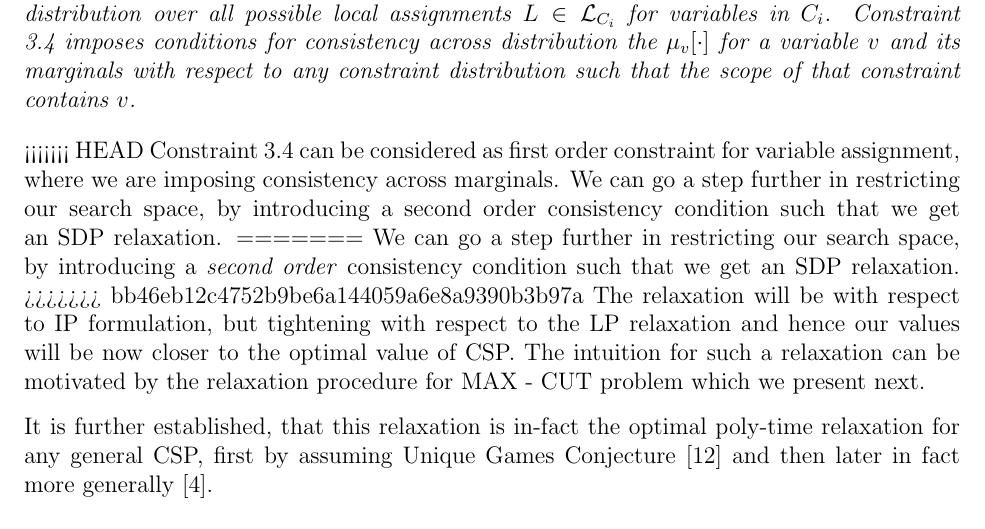
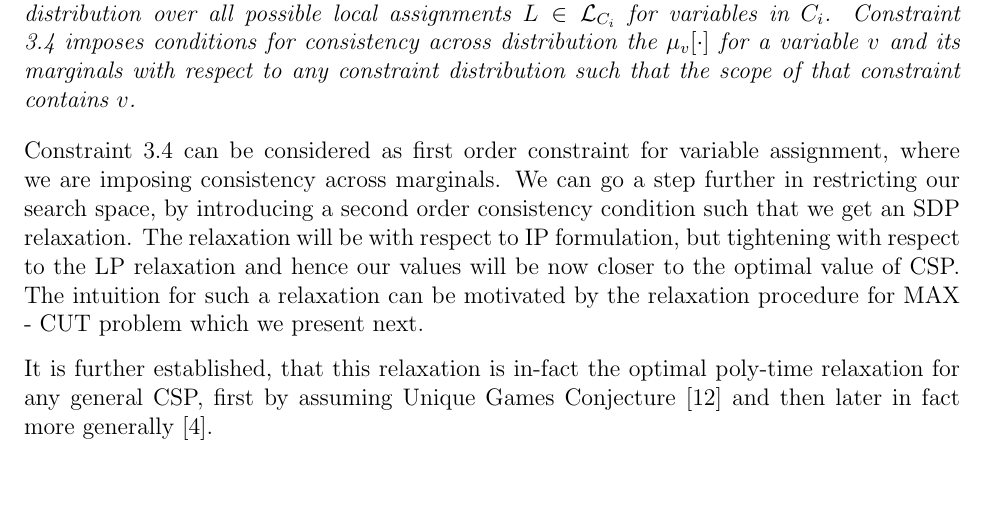
Before and after one commit to rileyjmurray/ee227cProject, a LaTeX paper (root.tex, which reads sections/sdp.tex): part of page 17 of 32, cut so that both start at the same text, the shorter picture padded with empty space. Compiled offline with pdfLaTeX.

Commit message:
some kind of merge conflict. fixed it/

```diff
--- a/sections/sdp.tex
+++ b/sections/sdp.tex
@@ -11,12 +11,8 @@ For a CSP $\C = (V, C, W)$,  \textit{$\fa v \in V, \mu_v[\cdot] : D \rightarrow
 Constraint \ref{eq:canonLPConsistency} imposes conditions for consistency across distribution the $\mu_v[\cdot]$ for a variable $v$ and its marginals with respect to any constraint distribution such that the scope of that constraint contains $v$.}
 \end{discussion}
 
-<<<<<<< HEAD
 Constraint \ref{eq:canonLPConsistency} can be considered as first order constraint for variable assignment, where we are imposing consistency across marginals.
 We can go a step further in restricting our search space, by introducing a second order consistency condition such that we get an SDP relaxation.
-=======
-We can go a step further in restricting our search space, by introducing a \textit{second order} consistency condition such that we get an SDP relaxation.
->>>>>>> bb46eb12c4752b9be6a144059a6e8a9390b3b97a
 The relaxation will be with respect to IP formulation, but tightening with respect to the LP relaxation and hence our values will be now closer to the optimal value of CSP.
 The intuition for such a relaxation can be motivated by the relaxation procedure for MAX - CUT problem which we present next.
 
```
